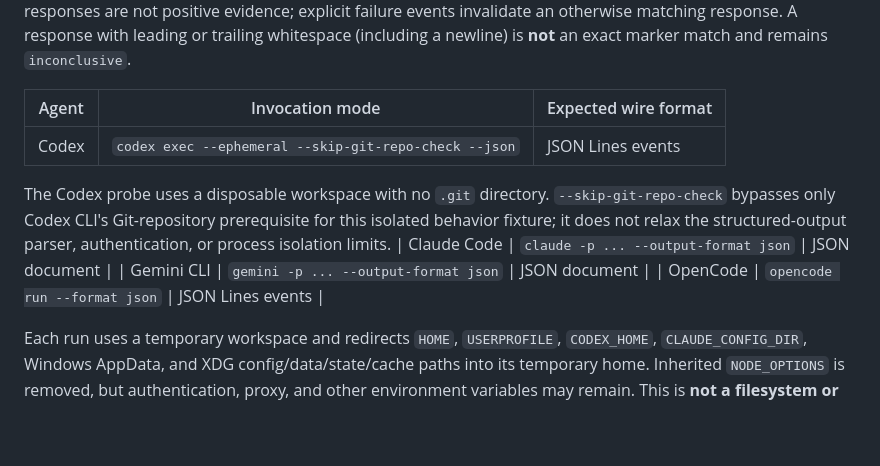
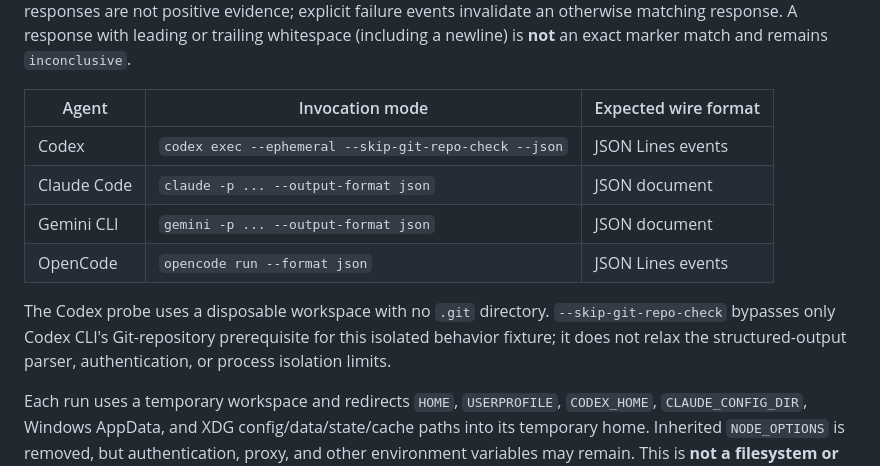
Before and after one commit to 2lll5/caniagent, a Markdown page: docs/STRUCTURED_OUTPUT_PROBE.md, the part around the change. Rendered like a GitHub page; blank space fills up the shorter version.

Commit message:
docs(probe): keep Codex fixture note outside adapter table

```diff
--- a/docs/STRUCTURED_OUTPUT_PROBE.md
+++ b/docs/STRUCTURED_OUTPUT_PROBE.md
@@ -7,11 +7,11 @@ The probe invokes each agent's documented non-interactive structured-output mode
 | Agent | Invocation mode | Expected wire format |
 | --- | --- | --- |
 | Codex | `codex exec --ephemeral --skip-git-repo-check --json` | JSON Lines events |
-
-The Codex probe uses a disposable workspace with no `.git` directory. `--skip-git-repo-check` bypasses only Codex CLI's Git-repository prerequisite for this isolated behavior fixture; it does not relax the structured-output parser, authentication, or process isolation limits.
 | Claude Code | `claude -p ... --output-format json` | JSON document |
 | Gemini CLI | `gemini -p ... --output-format json` | JSON document |
 | OpenCode | `opencode run --format json` | JSON Lines events |
+
+The Codex probe uses a disposable workspace with no `.git` directory. `--skip-git-repo-check` bypasses only Codex CLI's Git-repository prerequisite for this isolated behavior fixture; it does not relax the structured-output parser, authentication, or process isolation limits.
 
 Each run uses a temporary workspace and redirects `HOME`, `USERPROFILE`, `CODEX_HOME`, `CLAUDE_CONFIG_DIR`, Windows AppData, and XDG config/data/state/cache paths into its temporary home. Inherited `NODE_OPTIONS` is removed, but authentication, proxy, and other environment variables may remain. This is **not a filesystem or process sandbox**. Temporary fixtures are removed after each agent run.
 
```
